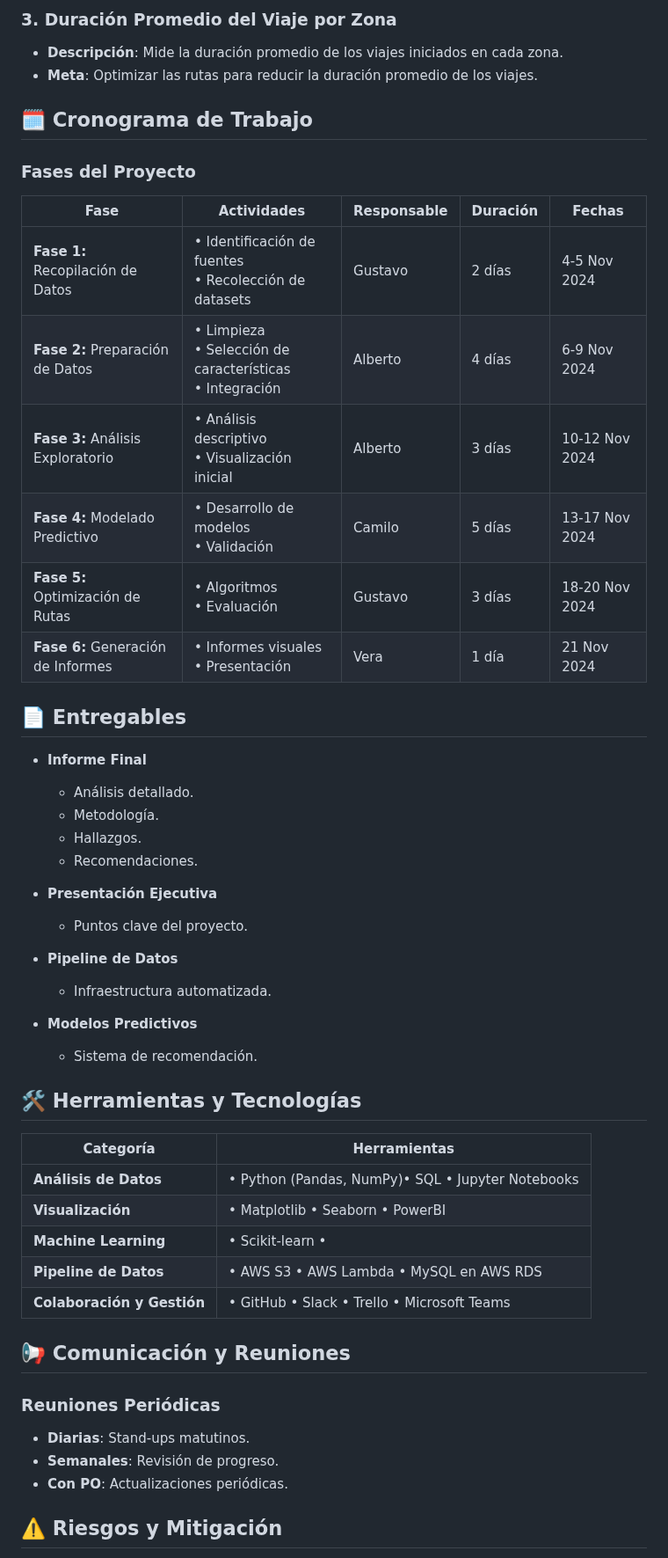
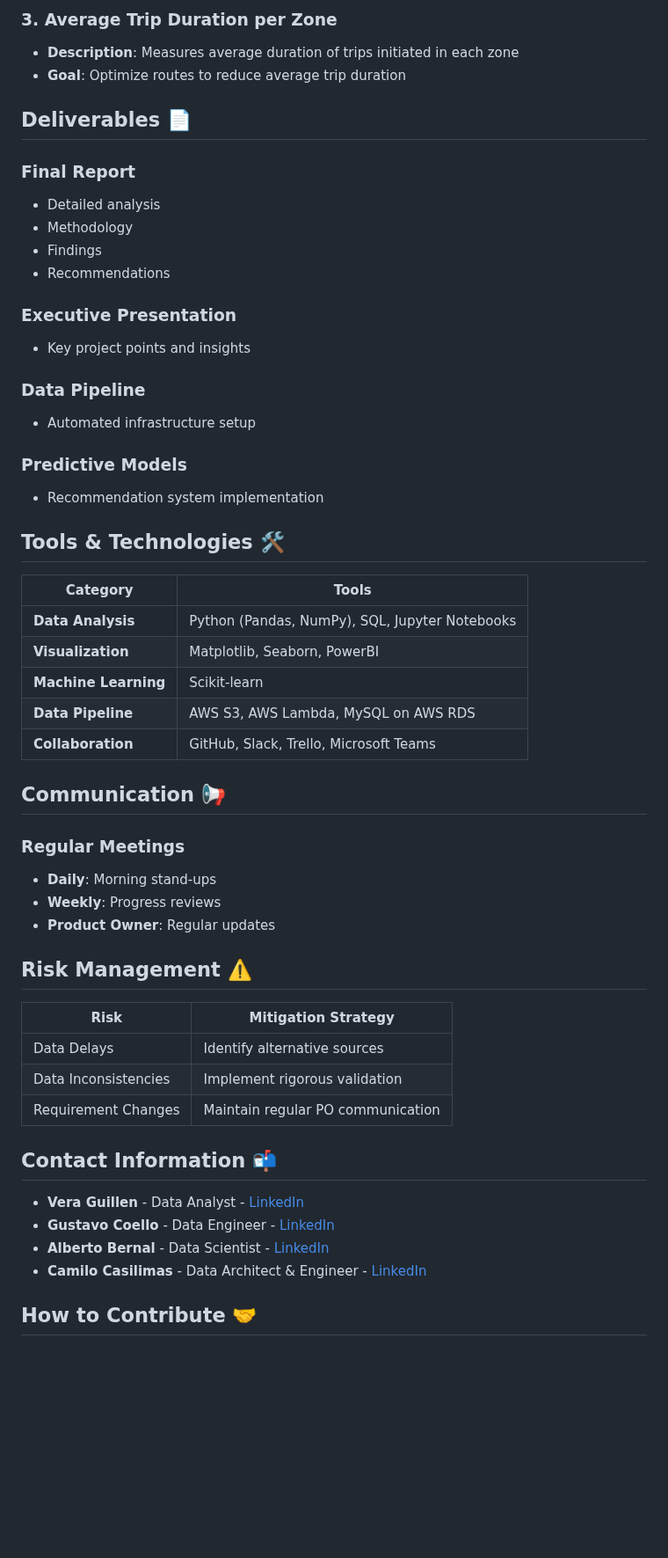
Before and after one commit to Ccasilimas/New_York_Taxis_IA, a Markdown page: README.md, the part around one of its changes. Shown at 88% size. Rendered like a GitHub page; blank space fills up the shorter version.

```diff
--- a/README.md
+++ b/README.md
@@ -54,55 +65,56 @@ Desarrollamos un sistema de recomendación basado en un modelo de regresión lin
 
-### 3. Duración Promedio del Viaje por Zona
-* **Descripción**: Mide la duración promedio de los viajes iniciados en cada zona.
-* **Meta**: Optimizar las rutas para reducir la duración promedio de los viajes.
+### 3. Average Trip Duration per Zone
+* **Description**: Measures average duration of trips initiated in each zone
+* **Goal**: Optimize routes to reduce average trip duration
 
-## 🗓️ Cronograma de Trabajo
+## Deliverables 📄
 
-### Fases del Proyecto
+### Final Report
+* Detailed analysis
+* Methodology
+* Findings
+* Recommendations
 
-| Fase                  | Actividades                                   | Responsable | Duración | Fechas       |
-|-----------------------|-----------------------------------------------|-------------|----------|--------------|
-| **Fase 1:** Recopilación de Datos | • Identificación de fuentes<br>• Recolección de datasets | Gustavo     | 2 días   | 4-5 Nov 2024 |
-| **Fase 2:** Preparación de Datos  | • Limpieza<br>• Selección de características<br>• Integración | Alberto     | 4 días   | 6-9 Nov 2024 |
-| **Fase 3:** Análisis Exploratorio | • Análisis descriptivo<br>• Visualización inicial | Alberto        | 3 días   | 10-12 Nov 2024 |
-| **Fase 4:** Modelado Predictivo   | • Desarrollo de modelos<br>• Validación | Camilo       | 5 días   | 13-17 Nov 2024 |
-| **Fase 5:** Optimización de Rutas | • Algoritmos<br>• Evaluación | Gustavo     | 3 días   | 18-20 Nov 2024 |
-| **Fase 6:** Generación de Informes| • Informes visuales<br>• Presentación | Vera        | 1 día    | 21 Nov 2024  |
+### Executive Presentation
+* Key project points and insights
 
-## 📄 Entregables
+### Data Pipeline
+* Automated infrastructure setup
 
-* **Informe Final**
-  * Análisis detallado.
-  * Metodología.
-  * Hallazgos.
-  * Recomendaciones.
+### Predictive Models
+* Recommendation system implementation
 
-* **Presentación Ejecutiva**
-   * Puntos clave del proyecto.
+## Tools & Technologies 🛠️
 
-* **Pipeline de Datos**
-  * Infraestructura automatizada.
+| Category | Tools |
+|----------|-------|
+| **Data Analysis** | Python (Pandas, NumPy), SQL, Jupyter Notebooks |
+| **Visualization** | Matplotlib, Seaborn, PowerBI |
+| **Machine Learning** | Scikit-learn |
+| **Data Pipeline** | AWS S3, AWS Lambda, MySQL on AWS RDS |
+| **Collaboration** | GitHub, Slack, Trello, Microsoft Teams |
 
-* **Modelos Predictivos**
-  * Sistema de recomendación.
+## Communication 📢
 
+### Regular Meetings
+* **Daily**: Morning stand-ups
+* **Weekly**: Progress reviews
+* **Product Owner**: Regular updates
 
-## 🛠️ Herramientas y Tecnologías
+## Risk Management ⚠️
 
-| Categoría             | Herramientas                                  |
-|-----------------------|-----------------------------------------------|
-| **Análisis de Datos** | • Python (Pandas, NumPy)• SQL • Jupyter Notebooks |
-| **Visualización**     | • Matplotlib • Seaborn • PowerBI       |
-| **Machine Learning**  | • Scikit-learn •                |
-| **Pipeline de Datos** | • AWS S3 • AWS Lambda • MySQL en AWS RDS |
-| **Colaboración y Gestión** | • GitHub • Slack • Trello • Microsoft Teams |
+| Risk | Mitigation Strategy |
+|------|-------------------|
+| Data Delays | Identify alternative sources |
+| Data Inconsistencies | Implement rigorous validation |
+| Requirement Changes | Maintain regular PO communication |
 
-## 📢 Comunicación y Reuniones
+## Contact Information 📬
 
-### Reuniones Periódicas
-* **Diarias**: Stand-ups matutinos.
-* **Semanales**: Revisión de progreso.
-* **Con PO**: Actualizaciones periódicas.
+* **Vera Guillen** - Data Analyst - [LinkedIn](https://www.linkedin.com/in/vera-guillen-9b464a303/)
+* **Gustavo Coello** - Data Engineer - [LinkedIn](https://www.linkedin.com/in/gustavo-coello-01039b270/)
+* **Alberto Bernal** - Data Scientist - [LinkedIn](https://www.linkedin.com/in/alberto-bernal-duplat-90a283a2/)
+* **Camilo Casilimas** - Data Architect & Engineer - [LinkedIn](https://www.linkedin.com/in/camilo-casilimas/)
 
-## ⚠️ Riesgos y Mitigación
+## How to Contribute 🤝
 
```
Also changed, not shown: other parts of README.md (+51 -54 lines).
